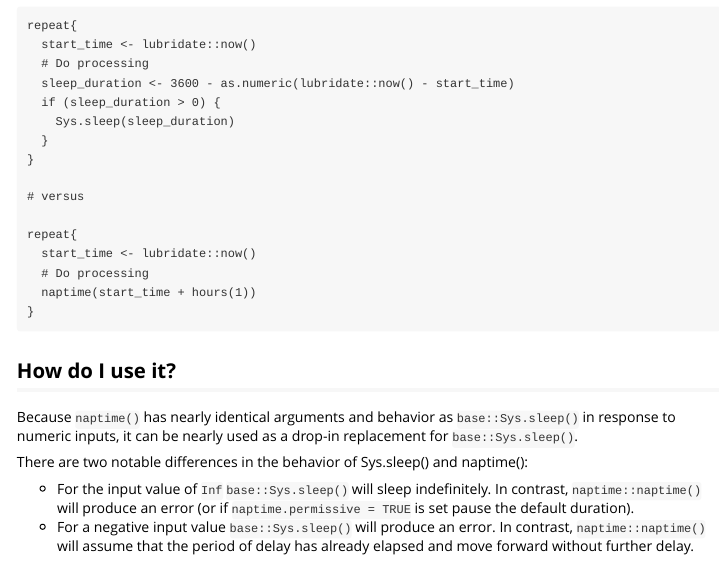
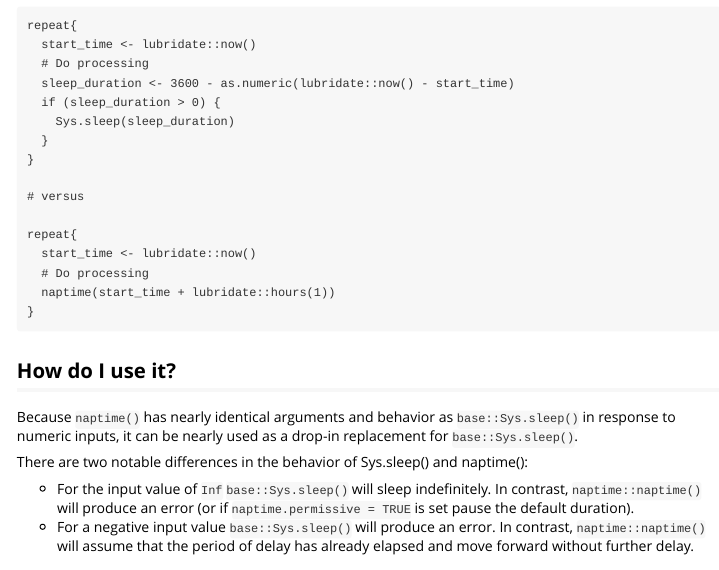
Before and after one commit to russellpierce/naptime, an R Markdown document (vignettes/naptime.Rmd): the page in a window 1100 px wide, from 530 px down. Rendered offline with R 4.5, knitr and Pandoc, with nearby package versions; some code elsewhere in the file could not run offline.

Commit message:
Make the use of lubridate::hours() expclit in documentation

````diff
--- a/vignettes/naptime.Rmd
+++ b/vignettes/naptime.Rmd
@@ -65,7 +65,7 @@ repeat{
 repeat{
   start_time <- lubridate::now()
   # Do processing
-  naptime(start_time + hours(1))
+  naptime(start_time + lubridate::hours(1))
 }
 ```
 
````
Also changed, not shown: README.md.
